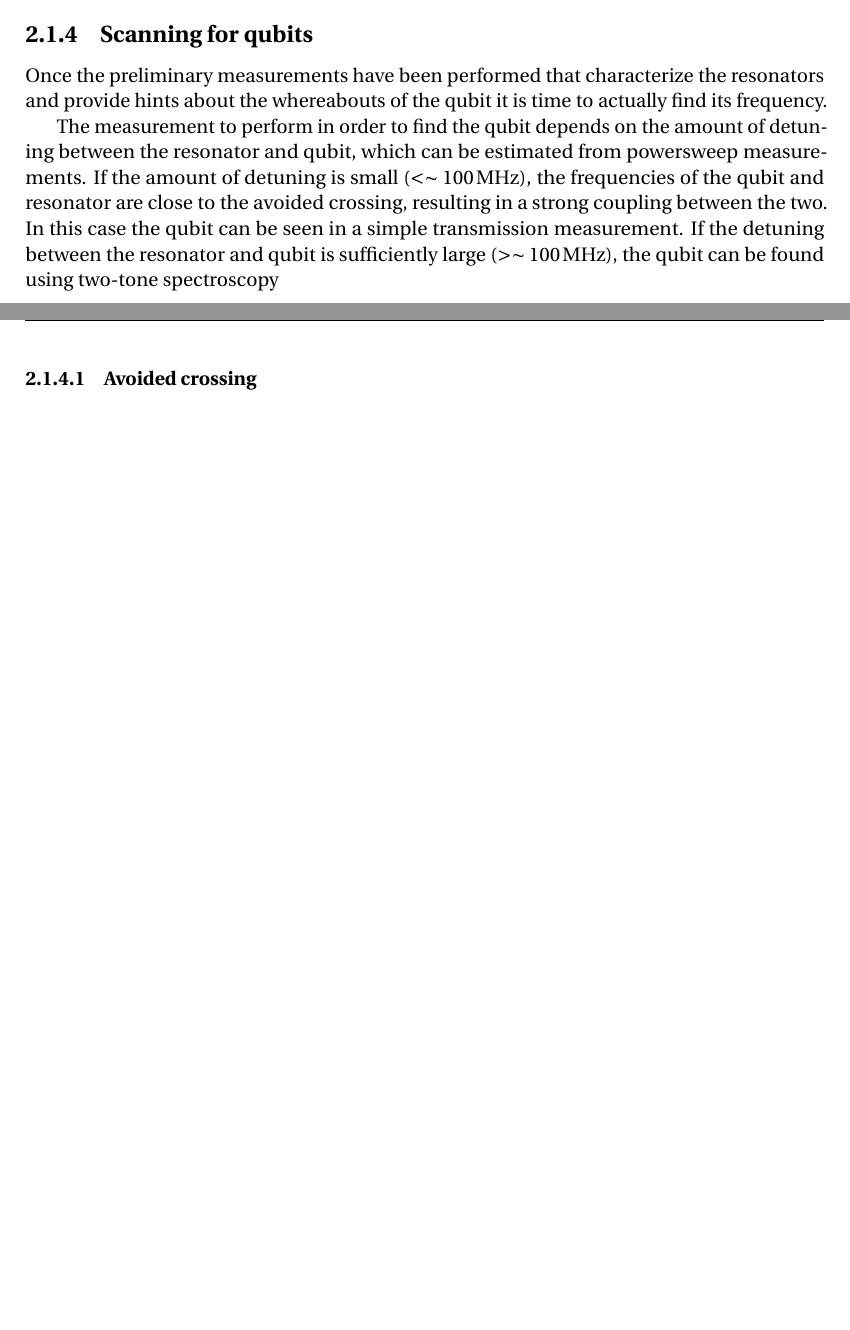
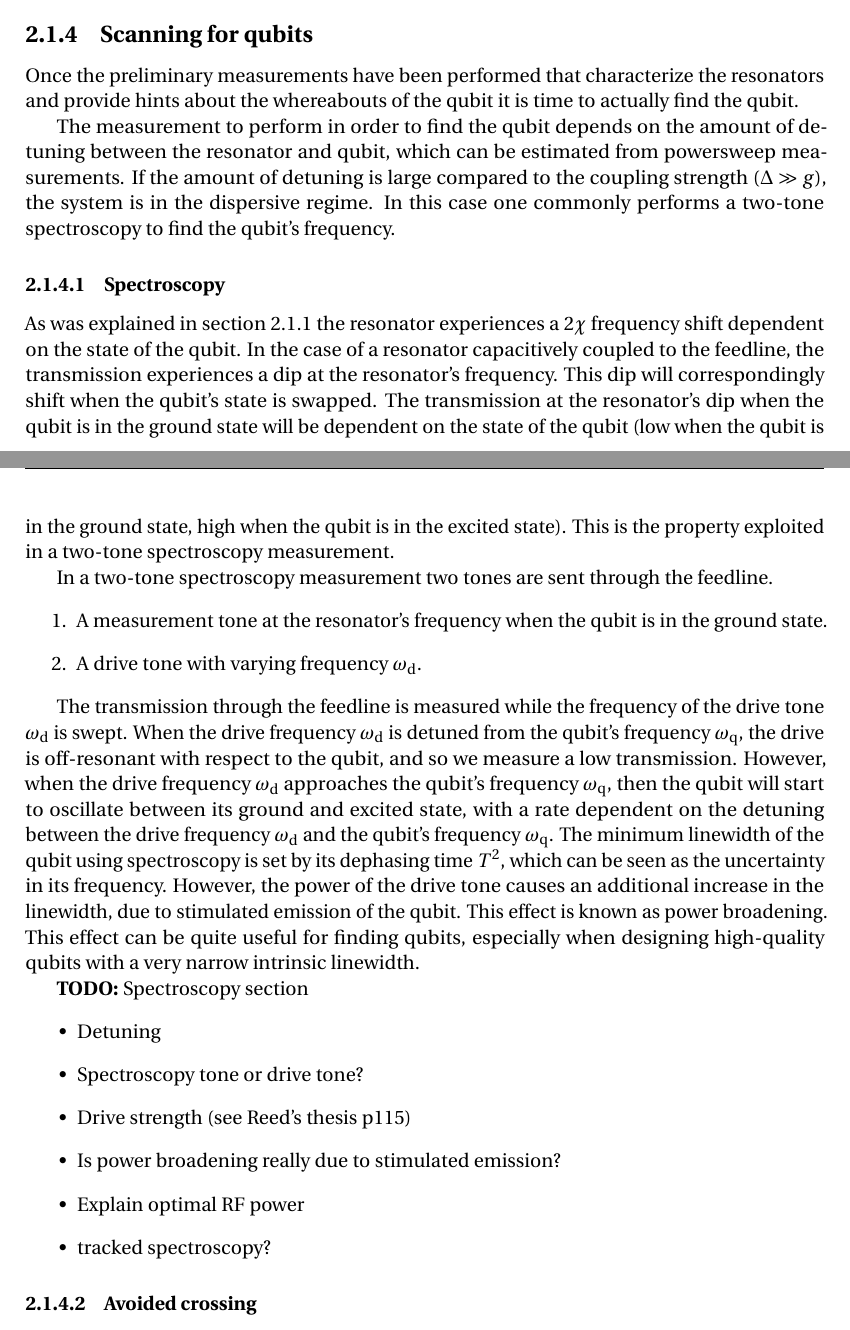
Before and after one commit to nulinspiratie/Master-Thesis, a LaTeX thesis (Thesis/thesis.tex): two parts of pages 15 and 16 of 23, joined at a grey line, cut so that both start at the same text, the shorter picture padded with empty space. Compiled offline with pdfLaTeX.

Commit message:
Created initial version on spectroscopy info

```diff
--- a/Thesis/thesis.tex
+++ b/Thesis/thesis.tex
@@ -29,6 +29,7 @@
 \newcommand{\wres}{\omega_\text{r}}
 \newcommand{\fqub}{f_\text{q}}
 \newcommand{\wqub}{\omega_\text{q}}
+\newcommand{\wdrive}{\omega_\text{d}}
 
 \newcommand{\HRule}[1]{\rule{\linewidth}{#1}}
 % \onehalfspacing
@@ -325,9 +337,31 @@ Dr.~Alessandro Bruno
         \end{itemize}
 
       \subsection{Scanning for qubits}
-        Once the preliminary measurements have been performed that characterize the resonators and provide hints about the whereabouts of the qubit it is time to actually find its frequency.
+        Once the preliminary measurements have been performed that characterize the resonators and provide hints about the whereabouts of the qubit it is time to actually find the qubit.
 
-        The measurement to perform in order to find the qubit depends on the amount of detuning between the resonator and qubit, which can be estimated from powersweep measurements. If the amount of detuning is small ($ < \sim \SI{100}{\mega \hertz}$), the frequencies of the qubit and resonator are close to the avoided crossing, resulting in a strong coupling between the two. In this case the qubit can be seen in a simple transmission measurement. If the detuning between the resonator and qubit is sufficiently large ($> \sim \SI{100}{\mega \hertz}$), the qubit can be found using two-tone spectroscopy
+        The measurement to perform in order to find the qubit depends on the amount of detuning between the resonator and qubit, which can be estimated from powersweep measurements. If the amount of detuning is large compared to the coupling strength ($\Delta \gg  g$), the system is in the dispersive regime. In this case one commonly performs a two-tone spectroscopy to find the qubit's frequency.
+
+        \subsubsection{Spectroscopy}
+          As was explained in section~\ref{sec:resonator-scan} the resonator experiences a $2 \chi$ frequency shift dependent on the state of the qubit. In the case of a resonator capacitively coupled to the feedline, the transmission experiences a dip at the resonator's frequency. This dip will correspondingly shift when the qubit's state is swapped. The transmission at the resonator's dip when the qubit is in the ground state will be dependent on the state of the qubit (low when the qubit is in the ground state, high when the qubit is in the excited state). This is the property exploited in a two-tone spectroscopy measurement.
+
+          In a two-tone spectroscopy measurement two tones are sent through the feedline.
+          \begin{enumerate}
+            \item A measurement tone at the resonator's frequency when the qubit is in the ground state.
+            \item A drive tone with varying frequency $\wdrive$.
+          \end{enumerate}
+
+          The transmission through the feedline is measured while the frequency of the drive tone $\wdrive$ is swept. When the drive frequency $\wdrive$ is detuned from the qubit's frequency $\wqub$, the drive is off-resonant with respect to the qubit, and so we measure a low transmission. However, when the drive frequency $\wdrive$ approaches the qubit's frequency $\wqub$, then the qubit will start to oscillate between its ground and excited state, with a rate dependent on the detuning between the drive frequency $\wdrive$ and the qubit's frequency $\wqub$. The minimum linewidth of the qubit using spectroscopy is set by its dephasing time $T^2$, which can be seen as the uncertainty in its frequency. However, the power of the drive tone causes an additional increase in the linewidth, due to stimulated emission of the qubit. This effect is known as power broadening. This effect can be quite useful for finding qubits, especially when designing high-quality qubits with a very narrow intrinsic linewidth.
+
+          \textbf{TODO:} Spectroscopy section
+          \begin{itemize}
+              \item Detuning
+              \item Spectroscopy tone or drive tone?
+              \item Drive strength (see Reed's thesis p115)
+              \item Is power broadening really due to stimulated emission?
+              \item Explain optimal RF power
+              \item tracked spectroscopy?
+          \end{itemize}
+
 
         \subsubsection{Avoided crossing}
           When the qubit's frequency is close to that of the resonator, the two experience a strong coupling \textbf{TODO:} Why?
```
Also changed, not shown: Thesis/thesis.pdf, Thesis/thesis.tex (24 more changed lines), 6 other files.
